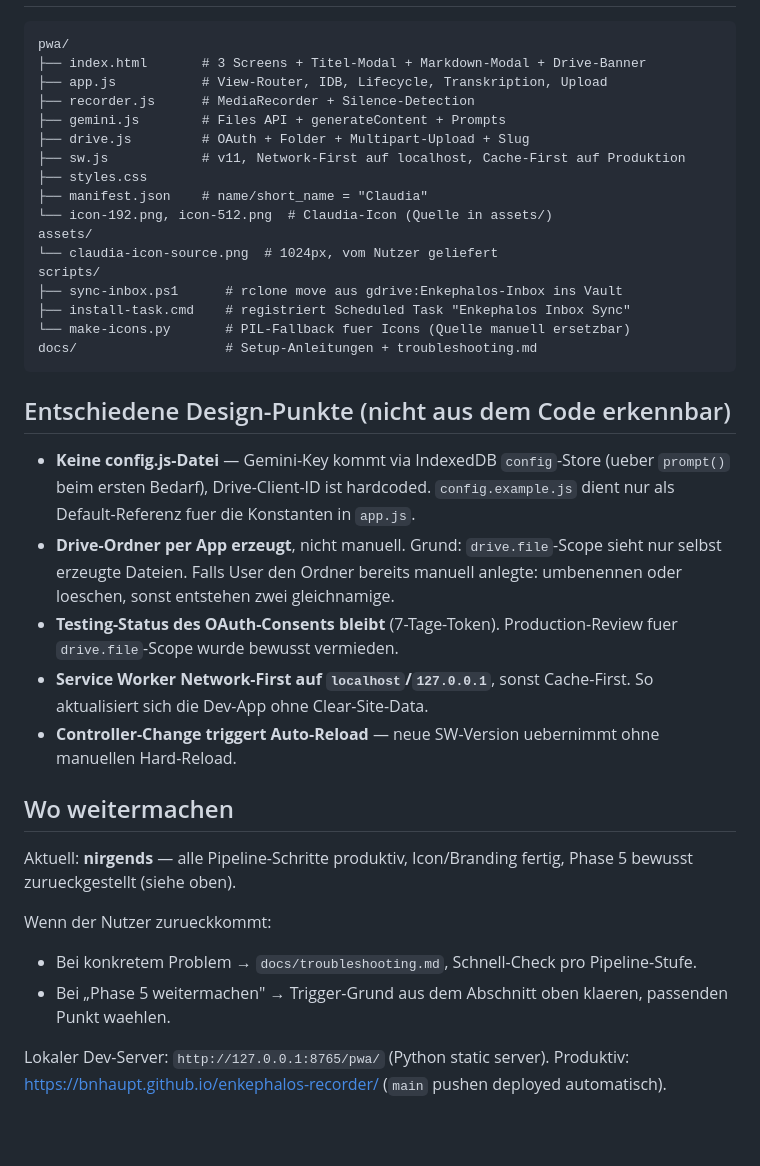
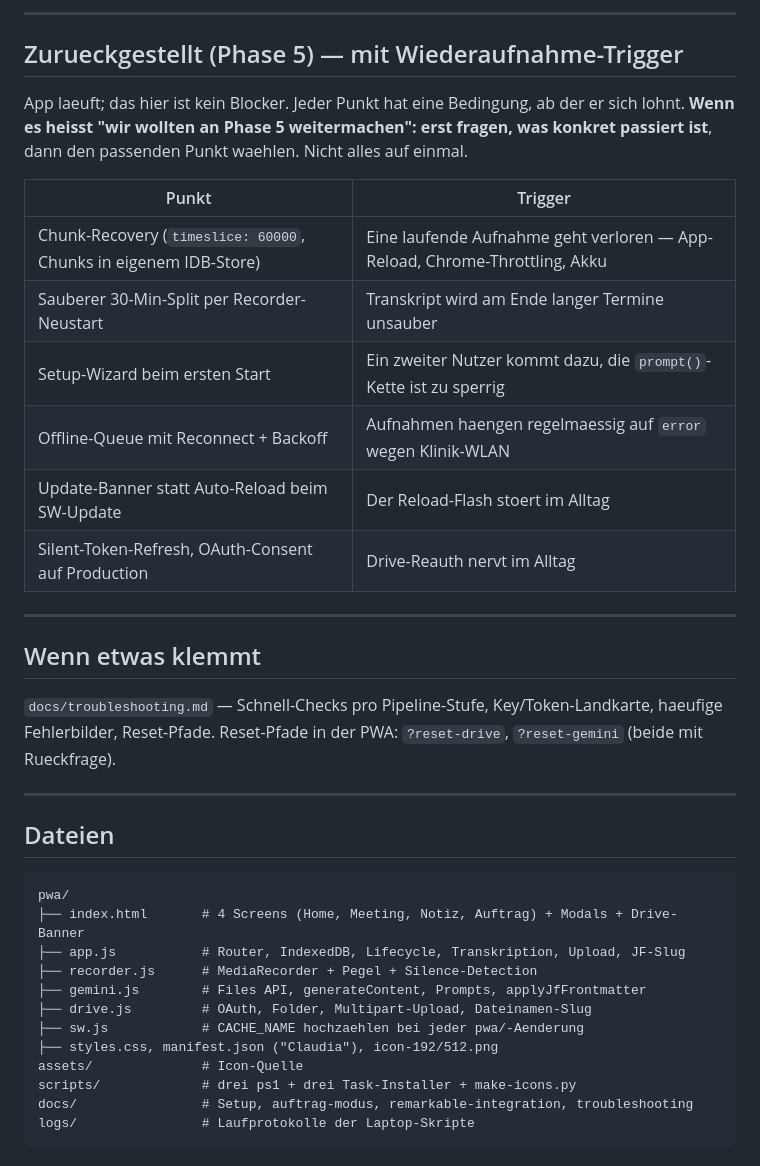
Before and after one commit to bnhaupt/enkephalos-recorder, a Markdown page: STATUS.md, the part around one of its changes. Drawn GitHub-style; blank space fills up the shorter version.

````diff
--- a/STATUS.md
+++ b/STATUS.md
@@ -96,39 +144,45 @@ Entscheidung des Nutzers: App laeuft, Phase 5 ist kein Blocker. Erst angehen, we
+---
+
+## Zurueckgestellt (Phase 5) — mit Wiederaufnahme-Trigger
+
+App laeuft; das hier ist kein Blocker. Jeder Punkt hat eine Bedingung, ab
+der er sich lohnt. **Wenn es heisst "wir wollten an Phase 5 weitermachen":
+erst fragen, was konkret passiert ist**, dann den passenden Punkt waehlen.
+Nicht alles auf einmal.
+
+| Punkt | Trigger |
+|---|---|
+| Chunk-Recovery (`timeslice: 60000`, Chunks in eigenem IDB-Store) | Eine laufende Aufnahme geht verloren — App-Reload, Chrome-Throttling, Akku |
+| Sauberer 30-Min-Split per Recorder-Neustart | Transkript wird am Ende langer Termine unsauber |
+| Setup-Wizard beim ersten Start | Ein zweiter Nutzer kommt dazu, die `prompt()`-Kette ist zu sperrig |
+| Offline-Queue mit Reconnect + Backoff | Aufnahmen haengen regelmaessig auf `error` wegen Klinik-WLAN |
+| Update-Banner statt Auto-Reload beim SW-Update | Der Reload-Flash stoert im Alltag |
+| Silent-Token-Refresh, OAuth-Consent auf Production | Drive-Reauth nervt im Alltag |
+
+---
+
+## Wenn etwas klemmt
+
+`docs/troubleshooting.md` — Schnell-Checks pro Pipeline-Stufe,
+Key/Token-Landkarte, haeufige Fehlerbilder, Reset-Pfade.
+Reset-Pfade in der PWA: `?reset-drive`, `?reset-gemini` (beide mit
+Rueckfrage).
+
+---
+
+## Dateien
 
 ```
 pwa/
-├── index.html       # 3 Screens + Titel-Modal + Markdown-Modal + Drive-Banner
-├── app.js           # View-Router, IDB, Lifecycle, Transkription, Upload
-├── recorder.js      # MediaRecorder + Silence-Detection
-├── gemini.js        # Files API + generateContent + Prompts
-├── drive.js         # OAuth + Folder + Multipart-Upload + Slug
-├── sw.js            # v11, Network-First auf localhost, Cache-First auf Produktion
-├── styles.css
-├── manifest.json    # name/short_name = "Claudia"
-└── icon-192.png, icon-512.png  # Claudia-Icon (Quelle in assets/)
-assets/
-└── claudia-icon-source.png  # 1024px, vom Nutzer geliefert
-scripts/
-├── sync-inbox.ps1      # rclone move aus gdrive:Enkephalos-Inbox ins Vault
-├── install-task.cmd    # registriert Scheduled Task "Enkephalos Inbox Sync"
-└── make-icons.py       # PIL-Fallback fuer Icons (Quelle manuell ersetzbar)
-docs/                   # Setup-Anleitungen + troubleshooting.md
+├── index.html       # 4 Screens (Home, Meeting, Notiz, Auftrag) + Modals + Drive-Banner
+├── app.js           # Router, IndexedDB, Lifecycle, Transkription, Upload, JF-Slug
+├── recorder.js      # MediaRecorder + Pegel + Silence-Detection
+├── gemini.js        # Files API, generateContent, Prompts, applyJfFrontmatter
+├── drive.js         # OAuth, Folder, Multipart-Upload, Dateinamen-Slug
+├── sw.js            # CACHE_NAME hochzaehlen bei jeder pwa/-Aenderung
+├── styles.css, manifest.json ("Claudia"), icon-192/512.png
+assets/              # Icon-Quelle
+scripts/             # drei ps1 + drei Task-Installer + make-icons.py
+docs/                # Setup, auftrag-modus, remarkable-integration, troubleshooting
+logs/                # Laufprotokolle der Laptop-Skripte
 ```
-
-## Entschiedene Design-Punkte (nicht aus dem Code erkennbar)
-
-- **Keine config.js-Datei** — Gemini-Key kommt via IndexedDB `config`-Store (ueber `prompt()` beim ersten Bedarf), Drive-Client-ID ist hardcoded. `config.example.js` dient nur als Default-Referenz fuer die Konstanten in `app.js`.
-- **Drive-Ordner per App erzeugt**, nicht manuell. Grund: `drive.file`-Scope sieht nur selbst erzeugte Dateien. Falls User den Ordner bereits manuell anlegte: umbenennen oder loeschen, sonst entstehen zwei gleichnamige.
-- **Testing-Status des OAuth-Consents bleibt** (7-Tage-Token). Production-Review fuer `drive.file`-Scope wurde bewusst vermieden.
-- **Service Worker Network-First auf `localhost`/`127.0.0.1`**, sonst Cache-First. So aktualisiert sich die Dev-App ohne Clear-Site-Data.
-- **Controller-Change triggert Auto-Reload** — neue SW-Version uebernimmt ohne manuellen Hard-Reload.
-
-## Wo weitermachen
-
-Aktuell: **nirgends** — alle Pipeline-Schritte produktiv, Icon/Branding fertig, Phase 5 bewusst zurueckgestellt (siehe oben).
-
-Wenn der Nutzer zurueckkommt:
-- Bei konkretem Problem → `docs/troubleshooting.md`, Schnell-Check pro Pipeline-Stufe.
-- Bei „Phase 5 weitermachen" → Trigger-Grund aus dem Abschnitt oben klaeren, passenden Punkt waehlen.
-
-Lokaler Dev-Server: `http://127.0.0.1:8765/pwa/` (Python static server).
-Produktiv: https://bnhaupt.github.io/enkephalos-recorder/ (`main` pushen deployed automatisch).
````
Also changed, not shown: other parts of STATUS.md (+121 -73 lines).
